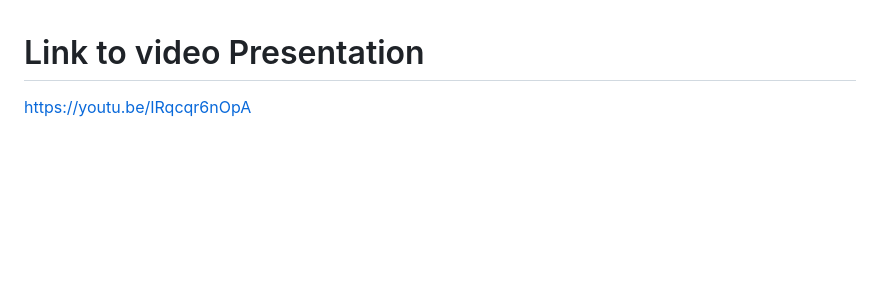
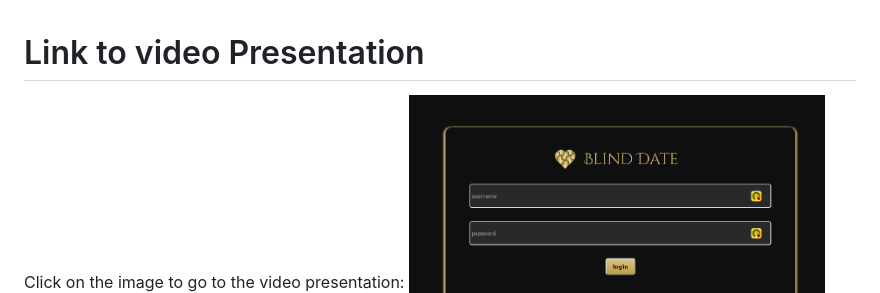
Before and after one commit to Lailaismyname/Blinddate, a Markdown page: README.MD, the part around the change. Drawn GitHub-style; blank space fills up the shorter version.

```diff
--- a/README.MD
+++ b/README.MD
@@ -1,6 +1,5 @@
 # Link to video Presentation
-https://youtu.be/IRqcqr6nOpA
-
+Click on the image to go to the video presentation:
 [<img src="https://raw.githubusercontent.com/Lailaismyname/Blinddate/main/appimg.png" width="50%">](https://www.youtube.com/watch?v=IRqcqr6nOpA)
 
 # About This Project
```
